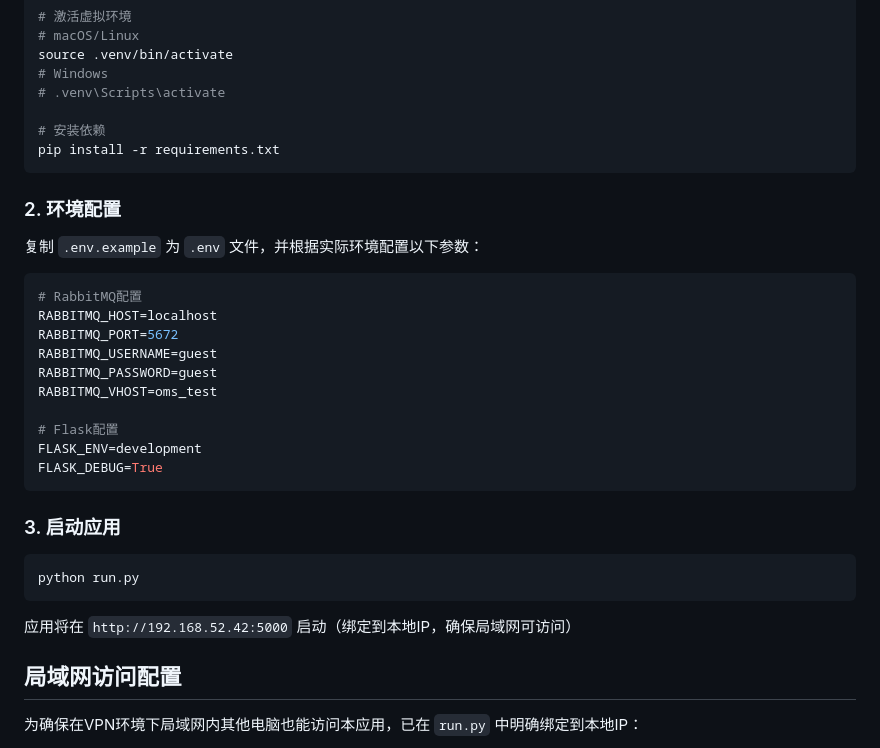
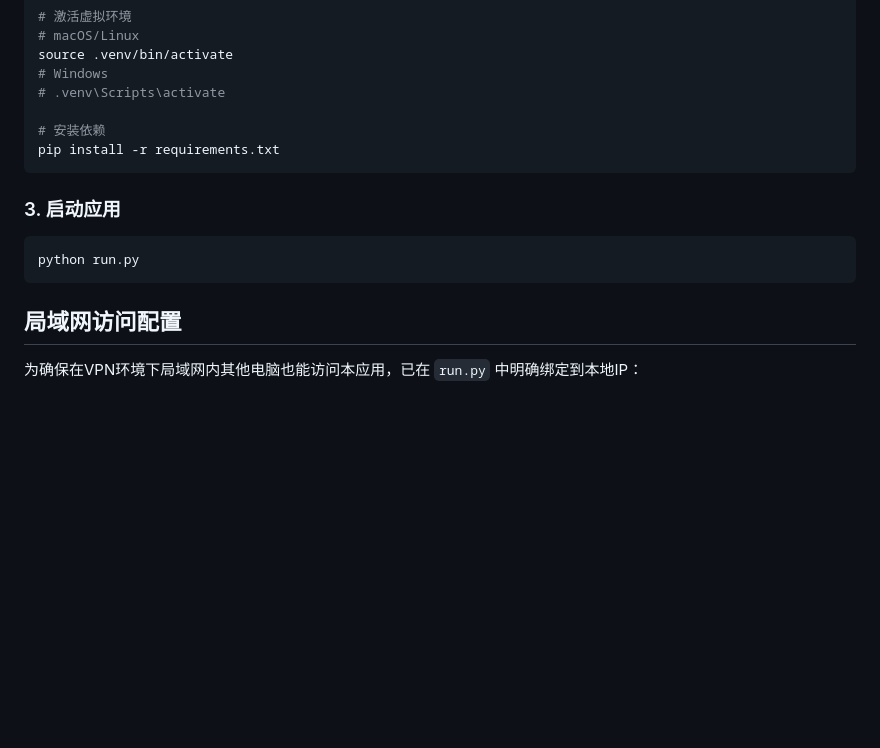
Before and after one commit to junbo1234/TOMS, a Markdown page: README.md, the part around the change. Drawn GitHub-style; blank space fills up the shorter version.

Commit message:
更新README.md文件

````diff
--- a/README.md
+++ b/README.md
@@ -140,28 +140,10 @@ source .venv/bin/activate
 pip install -r requirements.txt
 ```
 
-### 2. 环境配置
-复制 `.env.example` 为 `.env` 文件，并根据实际环境配置以下参数：
-
-```bash
-# RabbitMQ配置
-RABBITMQ_HOST=localhost
-RABBITMQ_PORT=5672
-RABBITMQ_USERNAME=guest
-RABBITMQ_PASSWORD=guest
-RABBITMQ_VHOST=oms_test
-
-# Flask配置
-FLASK_ENV=development
-FLASK_DEBUG=True
-```
-
 ### 3. 启动应用
 ```bash
 python run.py
 ```
-
-应用将在 `http://192.168.52.42:5000` 启动（绑定到本地IP，确保局域网可访问）
 
 ## 局域网访问配置
 
````
